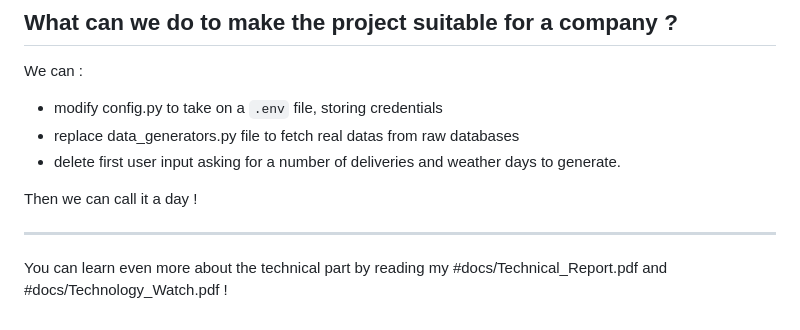
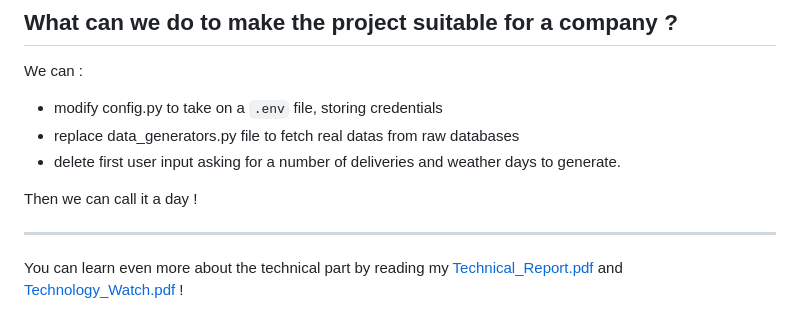
Before and after one commit to Engeryu/LaPoste_Data_Engineering_Jedha, a Markdown page: README.md, the part around the change. GitHub-like rendering.

```diff
--- a/README.md
+++ b/README.md
@@ -188,4 +188,4 @@ Then we can call it a day !
 
 ---
 
-You can learn even more about the technical part by reading my #docs/Technical_Report.pdf  and #docs/Technology_Watch.pdf !
+You can learn even more about the technical part by reading my [Technical_Report.pdf](./docs/Technical_report.pdf)  and [Technology_Watch.pdf](./docs/Technology_Watch.pdf) !
```
